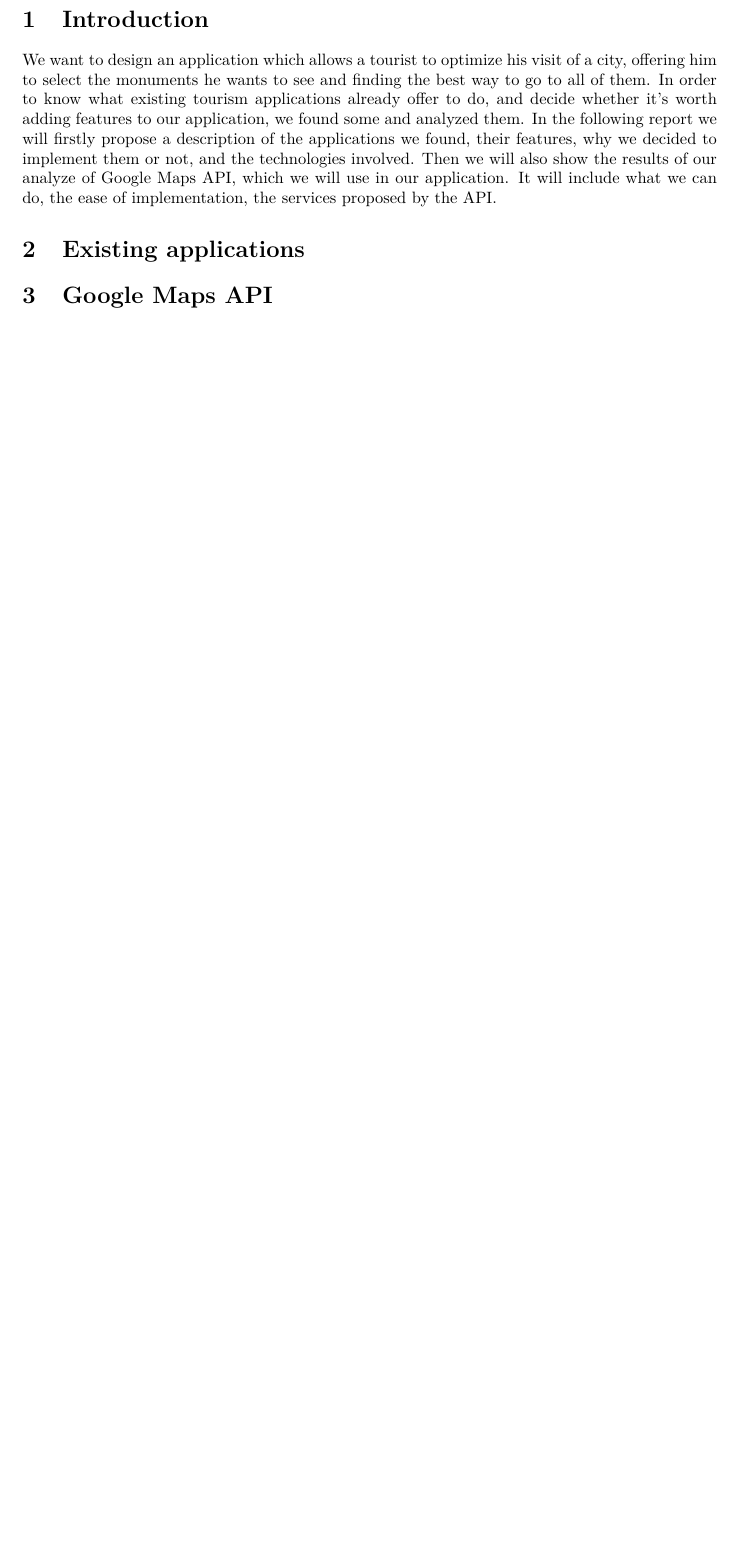
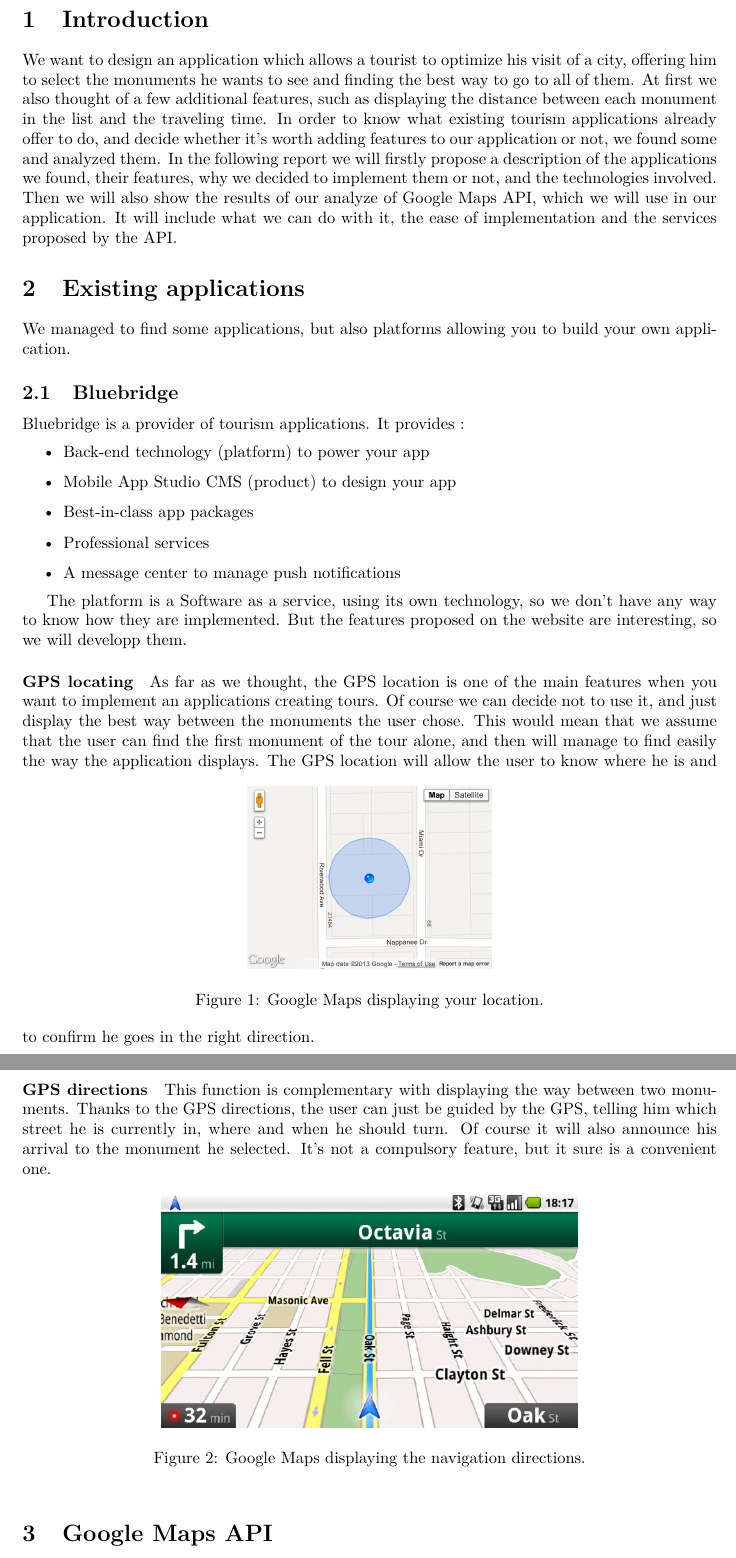
Before and after one commit to mallardflo/DSE, a LaTeX paper (Report step2/main.tex, which reads Report step2/input/existing.tex, Report step2/input/introduction.tex): part of page 3 of 3 before the commit and two parts of pages 3 and 4 of 4 after it, the two joined at a grey line, cut so that both start at the same text, the shorter picture padded with empty space. Compiled offline with pdfLaTeX.

Commit message:
Début étude existant

```diff
--- a/Report step2/input/existing.tex
+++ b/Report step2/input/existing.tex
@@ -1 +1,33 @@
 \section{Existing applications}
+
+We managed to find some applications, but also platforms allowing you to build your own application.
+
+	\subsection{Bluebridge}
+	Bluebridge is a provider of tourism applications. It provides :
+	\begin{itemize}
+		\item  Back-end technology (platform) to power your app
+		\item  Mobile App Studio CMS (product) to design your app
+		\item  Best-in-class app packages
+		\item  Professional services
+		\item  A message center to manage push notifications
+	\end{itemize}
+
+The platform is a Software as a service, using its own technology, so we don't have any way to know how they are implemented. But the features proposed on the website are interesting, so we will developp them.
+
+\paragraph{GPS locating} As far as we thought, the GPS location is one of the main features when you want to implement an applications creating tours. Of course we can decide not to use it, and just display the best way between the monuments the user chose. This would mean that we assume that the user can find the first monument of the tour alone, and then will manage to find easily the way the application displays.
+\begin{figure}[h!]
+	\centering
+	\includegraphics[scale=0.37]{input/current-location.png}
+	\caption{Google Maps displaying your location.}
+	\label{fig:location}
+\end{figure}
+The GPS location will allow the user to know where he is and to confirm he goes in the right direction.
+
+
+\paragraph{GPS directions} This function is complementary with displaying the way between two monuments. Thanks to the GPS directions, the user can just be guided by the GPS, telling him which street he is currently in, where and when he should turn. Of course it will also announce his arrival to the monument he selected. It's not a compulsory feature, but it sure is a convenient one.
+\begin{figure}[h!]
+	\centering
+	\includegraphics[width=0.6\textwidth]{input/directions.png}
+	\caption{Google Maps displaying the navigation directions.}
+	\label{fig:directions}
+\end{figure}
--- a/Report step2/input/introduction.tex
+++ b/Report step2/input/introduction.tex
@@ -1,4 +1,4 @@
 \section{Introduction}
 
-We want to design an application which allows a tourist to optimize his visit of a city, offering him to select the monuments he wants to see and finding the best way to go to all of them. In order to know what existing tourism applications already offer to do, and decide whether it's worth adding features to our application, we found some and analyzed them. In the following report we will firstly propose a description of the applications we found, their features, why we decided to implement them or not, and the technologies involved.
-Then we will also show the results of our analyze of Google Maps API, which we will use in our application. It will include what we can do, the ease of implementation, the services proposed by the API.
+We want to design an application which allows a tourist to optimize his visit of a city, offering him to select the monuments he wants to see and finding the best way to go to all of them. At first we also thought of a few additional features, such as displaying the distance between each monument in the list and the traveling time. In order to know what existing tourism applications already offer to do, and decide whether it's worth adding features to our application or not, we found some and analyzed them. In the following report we will firstly propose a description of the applications we found, their features, why we decided to implement them or not, and the technologies involved.
+Then we will also show the results of our analyze of Google Maps API, which we will use in our application. It will include what we can do with it, the ease of implementation and the services proposed by the API.
```
Also changed, not shown: Report step1/Abstract.tex (+1 -1 lines), Report step2/main.tex (+1 -1 lines), Report step2/input/current-location.png (added), Report step2/input/directions.png (added), Report step2/main.pdf, 7 other files.
